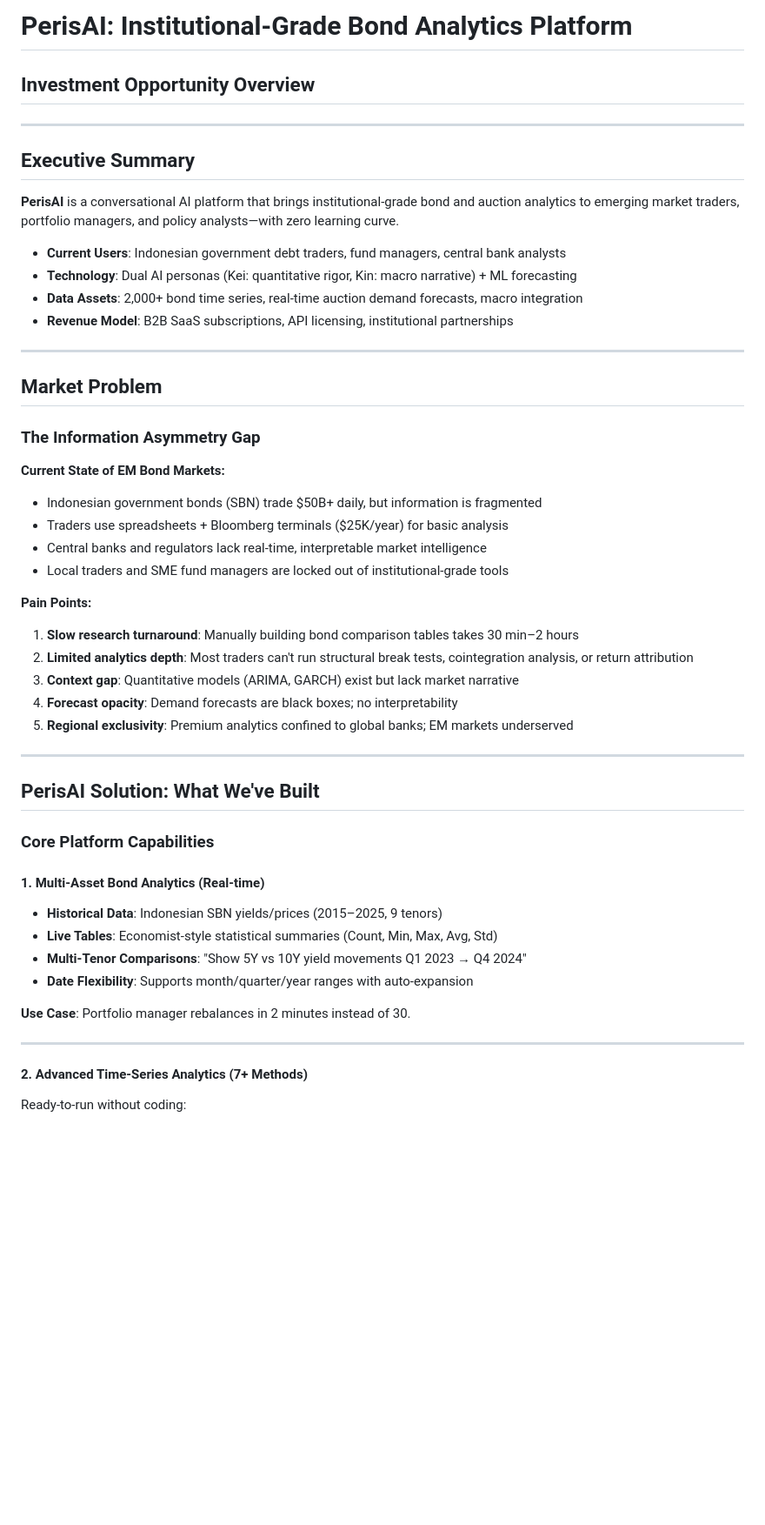
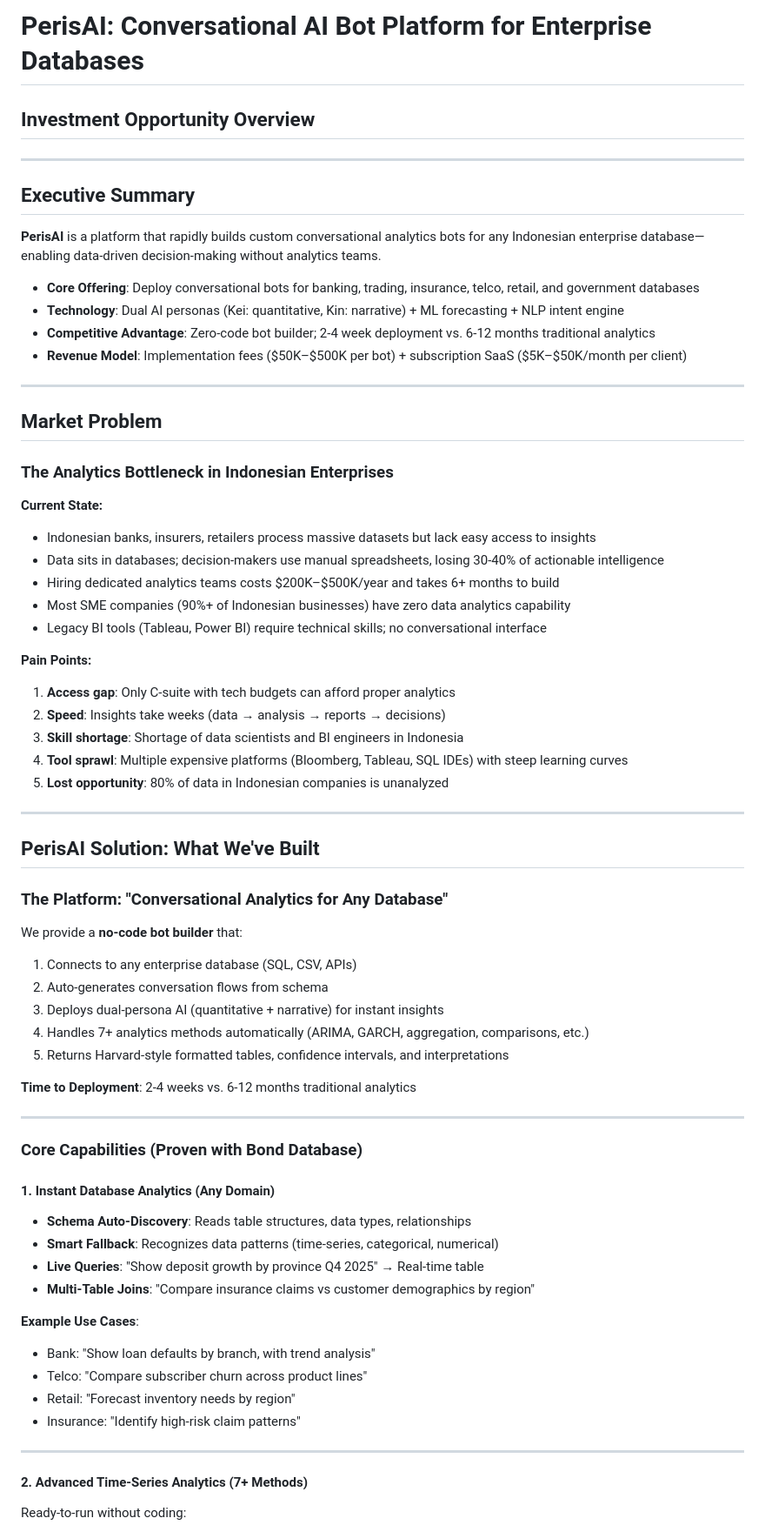
Before and after one commit to arifpras/perisai-bot, a Markdown page: INVESTOR_PITCH.md, the part around one of its changes. Shown at 87% size. Drawn GitHub-style; blank space fills up the shorter version.

```diff
--- a/INVESTOR_PITCH.md
+++ b/INVESTOR_PITCH.md
@@ -1,49 +1,67 @@
-# PerisAI: Institutional-Grade Bond Analytics Platform
+# PerisAI: Conversational AI Bot Platform for Enterprise Databases
 ## Investment Opportunity Overview
 
 ---
 
 ## Executive Summary
 
-**PerisAI** is a conversational AI platform that brings institutional-grade bond and auction analytics to emerging market traders, portfolio managers, and policy analysts—with zero learning curve.
+**PerisAI** is a platform that rapidly builds custom conversational analytics bots for any Indonesian enterprise database—enabling data-driven decision-making without analytics teams.
 
-- **Current Users**: Indonesian government debt traders, fund managers, central bank analysts
-- **Technology**: Dual AI personas (Kei: quantitative rigor, Kin: macro narrative) + ML forecasting
-- **Data Assets**: 2,000+ bond time series, real-time auction demand forecasts, macro integration
-- **Revenue Model**: B2B SaaS subscriptions, API licensing, institutional partnerships
+- **Core Offering**: Deploy conversational bots for banking, trading, insurance, telco, retail, and government databases
+- **Technology**: Dual AI personas (Kei: quantitative, Kin: narrative) + ML forecasting + NLP intent engine
+- **Competitive Advantage**: Zero-code bot builder; 2-4 week deployment vs. 6-12 months traditional analytics
+- **Revenue Model**: Implementation fees ($50K–$500K per bot) + subscription SaaS ($5K–$50K/month per client)
 
 ---
 
 ## Market Problem
 
-### The Information Asymmetry Gap
+### The Analytics Bottleneck in Indonesian Enterprises
 
-**Current State of EM Bond Markets:**
-- Indonesian government bonds (SBN) trade $50B+ daily, but information is fragmented
-- Traders use spreadsheets + Bloomberg terminals ($25K/year) for basic analysis
-- Central banks and regulators lack real-time, interpretable market intelligence
-- Local traders and SME fund managers are locked out of institutional-grade tools
+**Current State:**
+- Indonesian banks, insurers, retailers process massive datasets but lack easy access to insights
+- Data sits in databases; decision-makers use manual spreadsheets, losing 30-40% of actionable intelligence
+- Hiring dedicated analytics teams costs $200K–$500K/year and takes 6+ months to build
+- Most SME companies (90%+ of Indonesian businesses) have zero data analytics capability
+- Legacy BI tools (Tableau, Power BI) require technical skills; no conversational interface
 
 **Pain Points:**
-1. **Slow research turnaround**: Manually building bond comparison tables takes 30 min–2 hours
-2. **Limited analytics depth**: Most traders can't run structural break tests, cointegration analysis, or return attribution
-3. **Context gap**: Quantitative models (ARIMA, GARCH) exist but lack market narrative
-4. **Forecast opacity**: Demand forecasts are black boxes; no interpretability
-5. **Regional exclusivity**: Premium analytics confined to global banks; EM markets underserved
+1. **Access gap**: Only C-suite with tech budgets can afford proper analytics
+2. **Speed**: Insights take weeks (data → analysis → reports → decisions)
+3. **Skill shortage**: Shortage of data scientists and BI engineers in Indonesia
+4. **Tool sprawl**: Multiple expensive platforms (Bloomberg, Tableau, SQL IDEs) with steep learning curves
+5. **Lost opportunity**: 80% of data in Indonesian companies is unanalyzed
 
 ---
 
 ## PerisAI Solution: What We've Built
 
-### Core Platform Capabilities
+### The Platform: "Conversational Analytics for Any Database"
 
-#### 1. **Multi-Asset Bond Analytics** (Real-time)
-- **Historical Data**: Indonesian SBN yields/prices (2015–2025, 9 tenors)
-- **Live Tables**: Economist-style statistical summaries (Count, Min, Max, Avg, Std)
-- **Multi-Tenor Comparisons**: "Show 5Y vs 10Y yield movements Q1 2023 → Q4 2024"
-- **Date Flexibility**: Supports month/quarter/year ranges with auto-expansion
+We provide a **no-code bot builder** that:
+1. Connects to any enterprise database (SQL, CSV, APIs)
+2. Auto-generates conversation flows from schema
+3. Deploys dual-persona AI (quantitative + narrative) for instant insights
+4. Handles 7+ analytics methods automatically (ARIMA, GARCH, aggregation, comparisons, etc.)
+5. Returns Harvard-style formatted tables, confidence intervals, and interpretations
 
-**Use Case**: Portfolio manager rebalances in 2 minutes instead of 30.
+**Time to Deployment**: 2-4 weeks vs. 6-12 months traditional analytics
+
+---
+
+### Core Capabilities (Proven with Bond Database)
+
+#### 1. **Instant Database Analytics** (Any Domain)
+- **Schema Auto-Discovery**: Reads table structures, data types, relationships
+- **Smart Fallback**: Recognizes data patterns (time-series, categorical, numerical)
+- **Live Queries**: "Show deposit growth by province Q4 2025" → Real-time table
+- **Multi-Table Joins**: "Compare insurance claims vs customer demographics by region"
+
+**Example Use Cases**:
+- Bank: "Show loan defaults by branch, with trend analysis"
+- Telco: "Compare subscriber churn across product lines"
+- Retail: "Forecast inventory needs by region"
+- Insurance: "Identify high-risk claim patterns"
 
 ---
 
```
Also changed, not shown: other parts of INVESTOR_PITCH.md (+64 -38 lines), README.md (+1 -1 lines).
